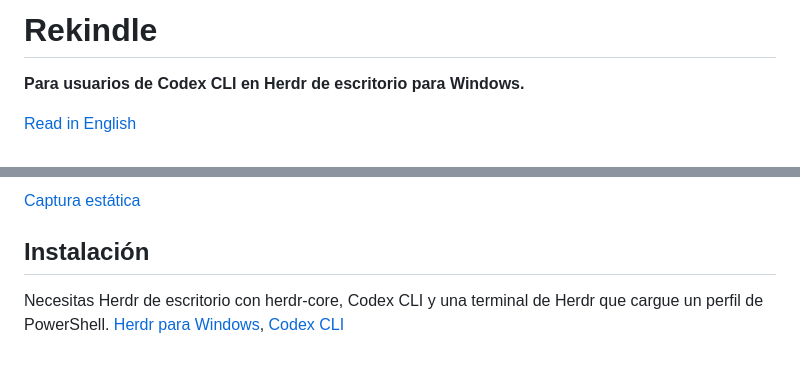
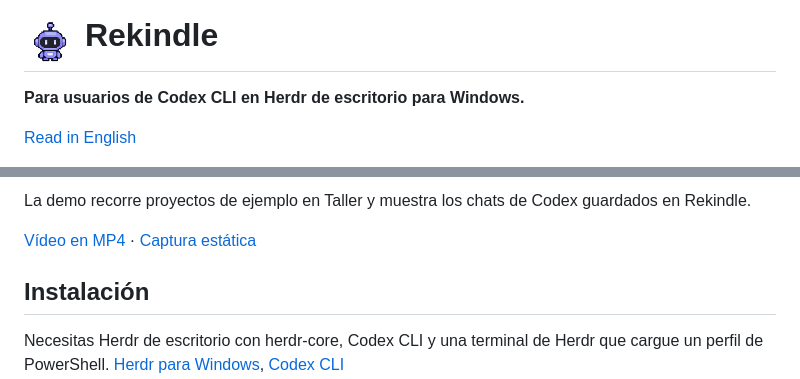
Before and after one commit to Alexrb11/rekindle, a Markdown page: README.es.md, 2 parts joined by grey strips. GitHub-like rendering; pictures changed too: media/agent.png (added); blank space fills up the shorter version.

Commit message:
Show the Taller workflow and agent sprite in Rekindle

```diff
--- a/README.es.md
+++ b/README.es.md
@@ -1,4 +1,4 @@
-# Rekindle
+# <img src="media/agent.png" width="52" height="52" align="absmiddle" alt=""> Rekindle
 
 **Para usuarios de Codex CLI en Herdr de escritorio para Windows.**
 
@@ -14,5 +14,7 @@ Recupera los chats de Codex que dejaste abiertos en Herdr al volver a iniciar la
 
-[Captura estática](preview.png)
+La demo recorre proyectos de ejemplo en Taller y muestra los chats de Codex guardados en Rekindle.
+
+[Vídeo en MP4](media/demo.mp4?raw=true) · [Captura estática](preview.png)
 
 ## Instalación
 
```
Also changed, not shown: other parts of README.es.md (+1 -1 lines), README.md (+5 -3 lines), 2 other files.
